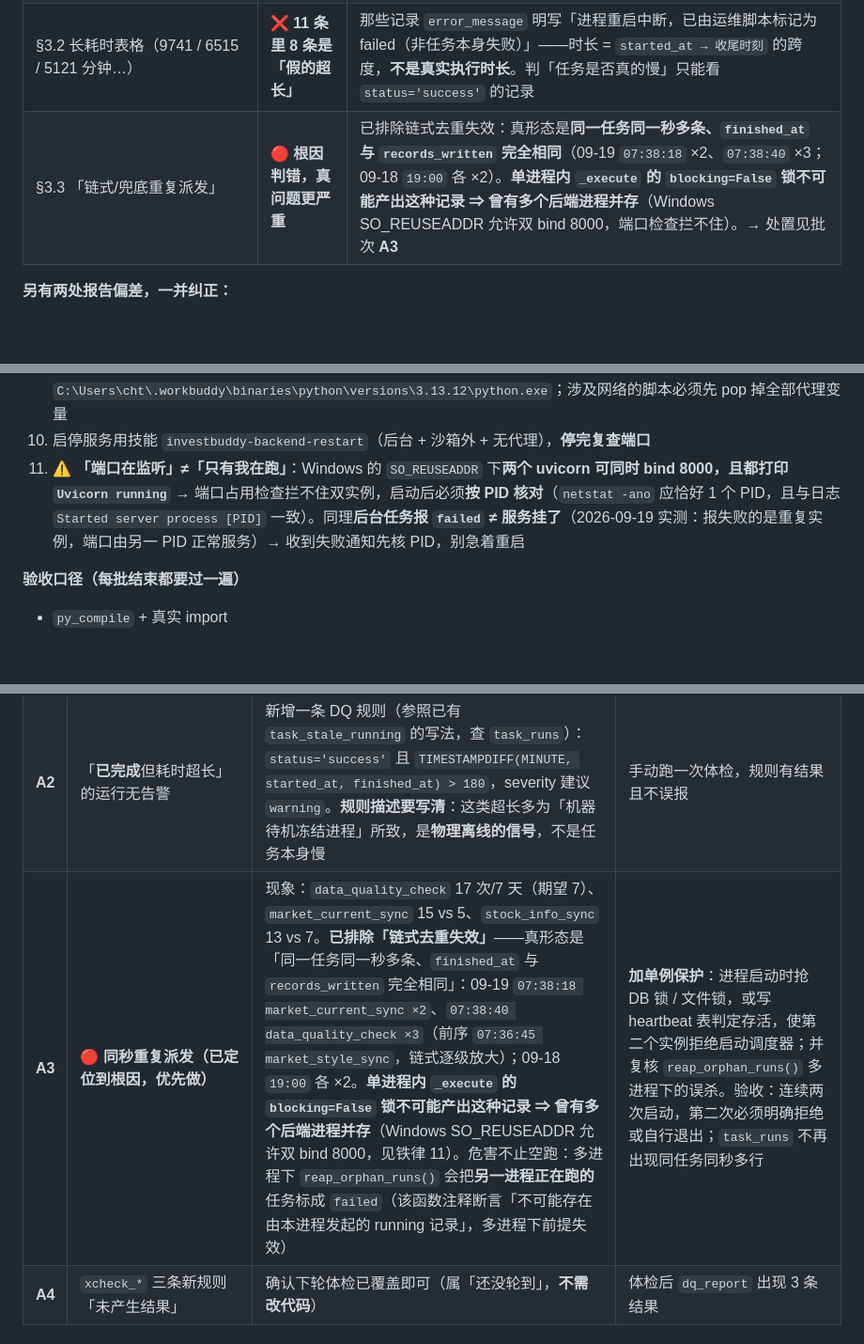
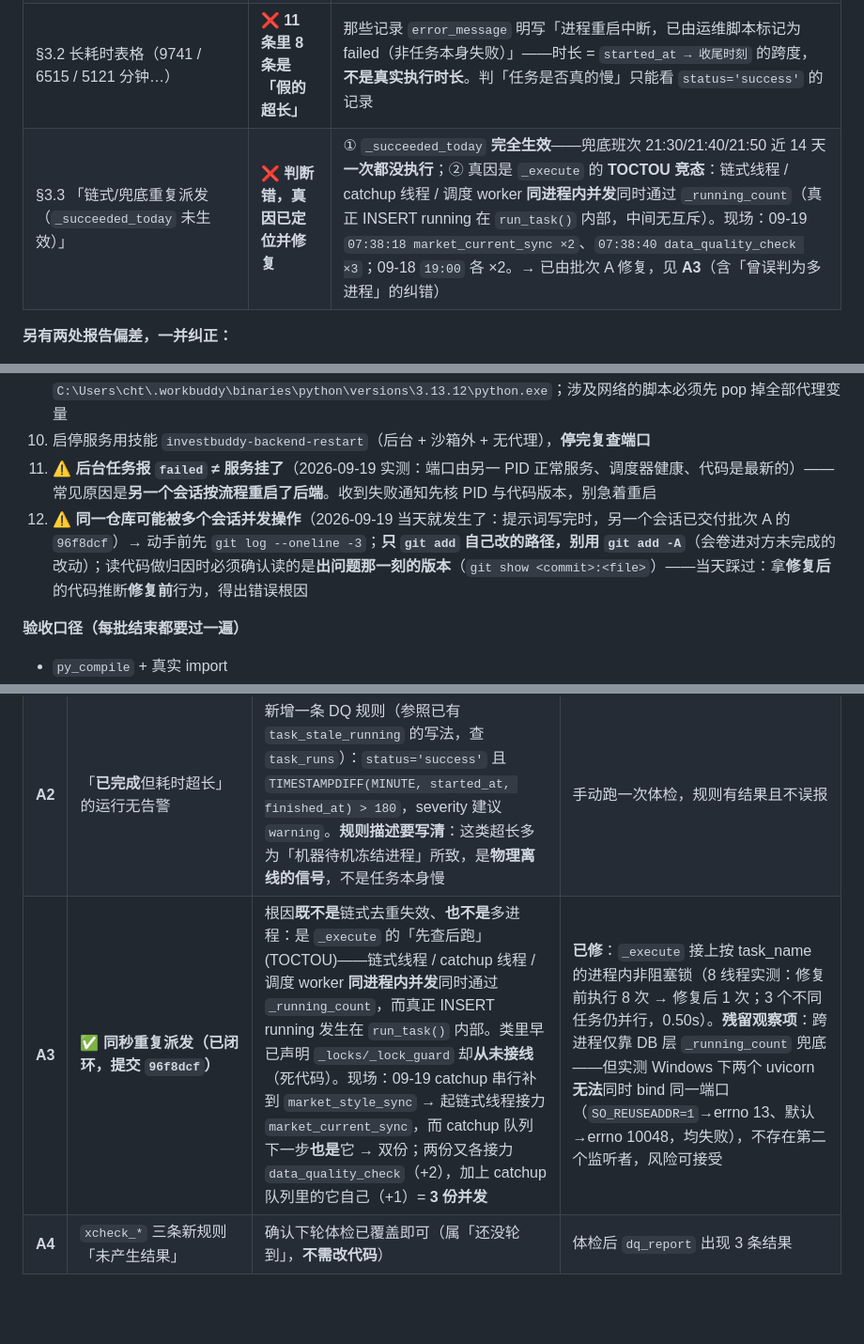
Before and after one commit to HongtaiChen/InfoData, a Markdown page: docs/修复任务提示词_2026-09-19.md, 3 parts joined by grey strips. Shown at 94% size. Rendered like a GitHub page; blank space fills up the shorter version.

Commit message:
docs: 撤回「多进程并存」误判，改为已确认的 TOCTOU 根因（含自我纠错）
背景：本提示词/报告初版把「同秒重复派发」归因为多进程并存，并称
Windows SO_REUSEADDR 允许两个 uvicorn 同时 bind 8000。两条都错，已纠正：

1) 归因错误的原因：读 scheduler.py 做归因时，读到的是并行会话 96f8dcf
   **修复后**的版本（那段「取锁用 blocking=False」正是该提交新加的 docstring），
   于是拿修复后的锁去推断修复前的行为。修复前 _locks/_lock_guard 是从未接线的
   死代码 → 同进程内并发完全可能。
2) SO_REUSEADDR 断言经 socket 实验否定：8000 已被监听时 SO_REUSEADDR=1 报
   errno 13 (WSAEACCES)、默认报 errno 10048 (WSAEADDRINUSE)，两者都失败。

正确根因（96f8dcf 的 A3，已修复并验证）：_execute 的 TOCTOU 竞态——链式线程 /
catchup 线程 / 调度 worker 同进程内并发同时通过 _running_count。现场：
catchup 补到 market_style_sync 后起链式线程接力 market_current_sync，而 catchup
队列下一步也是它 → 双份；两份各接力 data_quality_check(+2) 加上 catchup 队列里的
它自己(+1) = 3 份并发。修法：_execute 接上按 task_name 的进程内非阻塞锁。

同时新增两条操作纪律：同仓库多会话并发（先 git log、只 add 自己路径）、
读代码归因必须用 git show <commit>:<file> 取「出问题那一刻」的版本。

```diff
--- a/docs/修复任务提示词_2026-09-19.md
+++ b/docs/修复任务提示词_2026-09-19.md
@@ -24,7 +24,7 @@
 | §4-① `daily_ohlc_consistent` 规则**永久 error**，DQ 白名单缺 `LEAST`/`GREATEST` | ❌ **早已修复，不要动** | `data_quality_check.py` 的 `_WHERE_FUNCS`（第 72-73 行）已含两者（注释「09-10 补充」）；该规则 09-10 19:40 起连续 3 次 `pass`；近 7 天全库 `status='error'` 规则 **0 条**。报告读到的是 09-10 19:32 那条**历史记录**，把一条已愈合的伤口当成了活伤 |
 | §3.2 「单次运行 >3h **无任何告警覆盖**」 | ⚠️ **表述不准，但缺口真实存在（换了位置）** | 已有 `task_stale_running(hours=3)` 规则且一直 pass。真实缺口 = 它只覆盖**未收尾的 running**，覆盖不到**已完成但耗时超长**的运行：`daily_recon_window` 09-17 21:15→09-18 18:14 **success 1259 分钟**、`financial_abstract_sync` 09-16 06:52→18:43 **success 711 分钟**（疑为机器待机冻结进程所致） |
 | §3.2 长耗时表格（9741 / 6515 / 5121 分钟…） | ❌ **11 条里 8 条是「假的超长」** | 那些记录 `error_message` 明写「进程重启中断，已由运维脚本标记为 failed（非任务本身失败）」——时长 = `started_at → 收尾时刻` 的跨度，**不是真实执行时长**。判「任务是否真的慢」只能看 `status='success'` 的记录 |
-| §3.3 「链式/兜底重复派发」 | 🔴 **根因判错，真问题更严重** | 已排除链式去重失效：真形态是**同一任务同一秒多条、`finished_at` 与 `records_written` 完全相同**（09-19 `07:38:18` ×2、`07:38:40` ×3；09-18 `19:00` 各 ×2）。**单进程内 `_execute` 的 `blocking=False` 锁不可能产出这种记录 ⇒ 曾有多个后端进程并存**（Windows SO_REUSEADDR 允许双 bind 8000，端口检查拦不住）。→ 处置见批次 **A3** |
+| §3.3 「链式/兜底重复派发（`_succeeded_today` 未生效）」 | ❌ **判断错，真因已定位并修复** | ① `_succeeded_today` **完全生效**——兜底班次 21:30/21:40/21:50 近 14 天**一次都没执行**；② 真因是 `_execute` 的 **TOCTOU 竞态**：链式线程 / catchup 线程 / 调度 worker **同进程内并发**同时通过 `_running_count`（真正 INSERT running 在 `run_task()` 内部，中间无互斥）。现场：09-19 `07:38:18 market_current_sync ×2`、`07:38:40 data_quality_check ×3`；09-18 `19:00` 各 ×2。→ 已由批次 A 修复，见 **A3**（含「曾误判为多进程」的纠错） |
 
 **另有两处报告偏差，一并纠正：**
 
@@ -51,7 +51,8 @@
 8. 若目标表被 `DELETE+INSERT` **整表重建**，外来列会被清空 → 不能挂列，必须独立建表
 9. 沙箱 Bash 会丢 coreutils PATH（`ls/tail/head` 报 command not found）→ 文件操作改用 python 绝对路径 `C:\Users\cht\.workbuddy\binaries\python\versions\3.13.12\python.exe`；涉及网络的脚本必须先 pop 掉全部代理变量
 10. 启停服务用技能 `investbuddy-backend-restart`（后台 + 沙箱外 + 无代理），**停完复查端口**
-11. ⚠️ **「端口在监听」≠「只有我在跑」**：Windows 的 `SO_REUSEADDR` 下**两个 uvicorn 可同时 bind 8000，且都打印 `Uvicorn running`** → 端口占用检查拦不住双实例，启动后必须**按 PID 核对**（`netstat -ano` 应恰好 1 个 PID，且与日志 `Started server process [PID]` 一致）。同理**后台任务报 `failed` ≠ 服务挂了**（2026-09-19 实测：报失败的是重复实例，端口由另一 PID 正常服务）→ 收到失败通知先核 PID，别急着重启
+11. ⚠️ **后台任务报 `failed` ≠ 服务挂了**（2026-09-19 实测：端口由另一 PID 正常服务、调度器健康、代码是最新的）——常见原因是**另一个会话按流程重启了后端**。收到失败通知先核 PID 与代码版本，别急着重启
+12. ⚠️ **同一仓库可能被多个会话并发操作**（2026-09-19 当天就发生了：提示词写完时，另一个会话已交付批次 A 的 `96f8dcf`）→ 动手前先 `git log --oneline -3`；**只 `git add` 自己改的路径，别用 `git add -A`**（会卷进对方未完成的改动）；读代码做归因时必须确认读的是**出问题那一刻的版本**（`git show <commit>:<file>`）——当天踩过：拿**修复后**的代码推断**修复前**行为，得出错误根因
 
 **验收口径（每批结束都要过一遍）**
 - `py_compile` + 真实 import
@@ -72,7 +73,7 @@
 |---|---|---|---|
 | **A1** | `market_xcheck_daily` 未登记 `table_meta`（7 张新表里唯一漏网） | 在 `seed_table_meta.py` 补一条（分类「质量」，`flow_desc` 写明「`xcheck_sync` 每日 22:30 写入」），执行 seed。列名：`table_name / category / source_desc / flow_desc / writers / writer_cols / note` | 数据页能看到该表说明；`table_meta` 43 → 44 行 |
 | **A2** | 「**已完成**但耗时超长」的运行无告警 | 新增一条 DQ 规则（参照已有 `task_stale_running` 的写法，查 `task_runs`）：`status='success'` 且 `TIMESTAMPDIFF(MINUTE, started_at, finished_at) > 180`，severity 建议 `warning`。**规则描述要写清**：这类超长多为「机器待机冻结进程」所致，是**物理离线的信号**，不是任务本身慢 | 手动跑一次体检，规则有结果且不误报 |
-| **A3** | 🔴 **同秒重复派发（已定位到根因，**优先做**）** | 现象：`data_quality_check` 17 次/7 天（期望 7）、`market_current_sync` 15 vs 5、`stock_info_sync` 13 vs 7。**已排除「链式去重失效」**——真形态是「同一任务同一秒多条、`finished_at` 与 `records_written` 完全相同」：09-19 `07:38:18 market_current_sync ×2`、`07:38:40 data_quality_check ×3`（前序 `07:36:45 market_style_sync`，链式逐级放大）；09-18 `19:00` 各 ×2。**单进程内 `_execute` 的 `blocking=False` 锁不可能产出这种记录 ⇒ 曾有多个后端进程并存**（Windows SO_REUSEADDR 允许双 bind 8000，见铁律 11）。危害不止空跑：多进程下 `reap_orphan_runs()` 会把**另一进程正在跑的**任务标成 `failed`（该函数注释断言「不可能存在由本进程发起的 running 记录」，多进程下前提失效） | **加单例保护**：进程启动时抢 DB 锁 / 文件锁，或写 heartbeat 表判定存活，使第二个实例拒绝启动调度器；并复核 `reap_orphan_runs()` 多进程下的误杀。验收：连续两次启动，第二次必须明确拒绝或自行退出；`task_runs` 不再出现同任务同秒多行 |
+| **A3** | ✅ **同秒重复派发（已闭环，提交 `96f8dcf`）** | 根因**既不是**链式去重失效、**也不是**多进程：是 `_execute` 的「先查后跑」(TOCTOU)——链式线程 / catchup 线程 / 调度 worker **同进程内并发**同时通过 `_running_count`，而真正 INSERT running 发生在 `run_task()` 内部。类里早已声明 `_locks/_lock_guard` 却**从未接线**（死代码）。现场：09-19 catchup 串行补到 `market_style_sync` → 起链式线程接力 `market_current_sync`，而 catchup 队列下一步**也是**它 → 双份；两份又各接力 `data_quality_check`（+2），加上 catchup 队列里的它自己（+1）= **3 份并发** | **已修**：`_execute` 接上按 task_name 的进程内非阻塞锁（8 线程实测：修复前执行 8 次 → 修复后 1 次；3 个不同任务仍并行，0.50s）。**残留观察项**：跨进程仅靠 DB 层 `_running_count` 兜底——但实测 Windows 下两个 uvicorn **无法**同时 bind 同一端口（`SO_REUSEADDR=1`→errno 13、默认→errno 10048，均失败），不存在第二个监听者，风险可接受 |
 | **A4** | `xcheck_*` 三条新规则「未产生结果」 | 确认下轮体检已覆盖即可（属「还没轮到」，**不需改代码**） | 体检后 `dq_report` 出现 3 条结果 |
 
 ### 批次 B：决策项（**先用 AskUserQuestion 问，不许擅自删数据 / 花钱**）
```
Also changed, not shown: docs/未落地优化项盘点_2026-09-19.md (+1 -1 lines).
